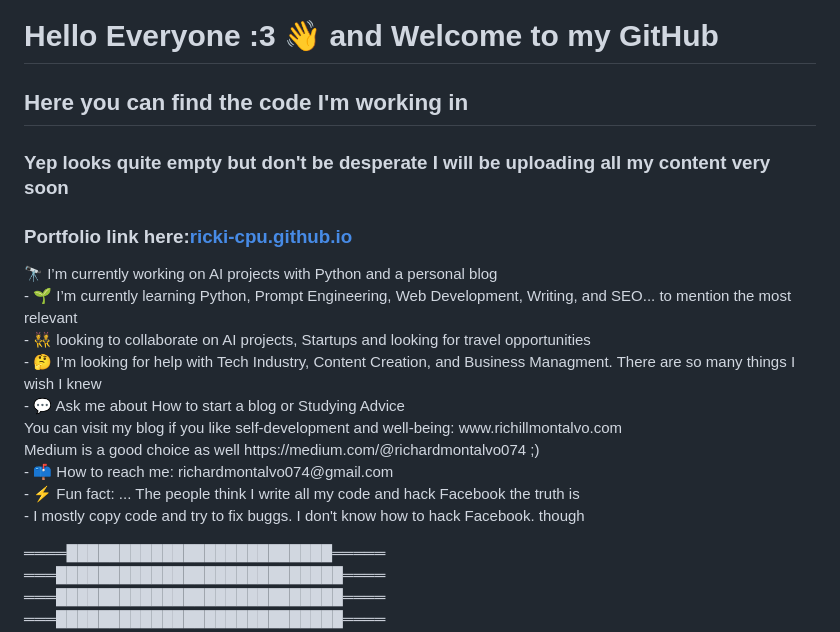
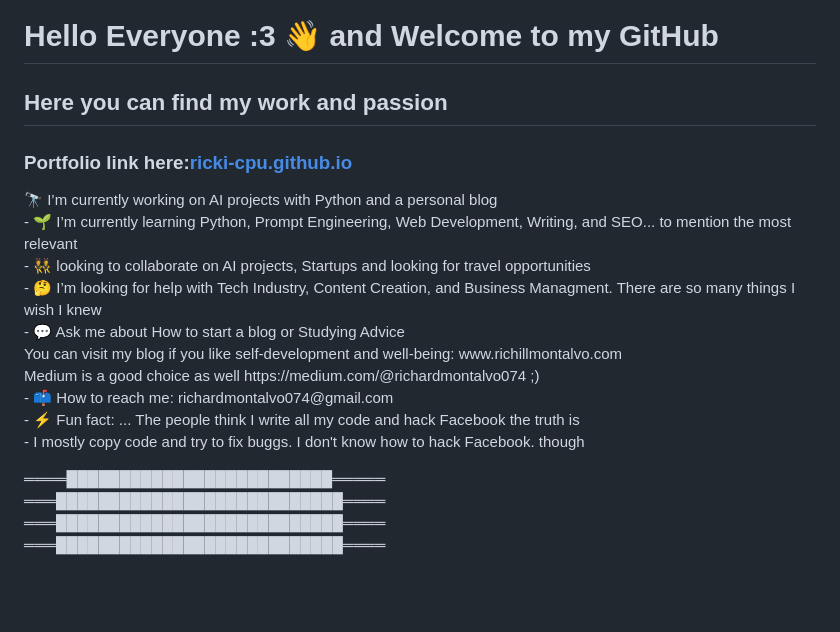
Before and after one commit to RIcki-cpu/RIcki-cpu, a Markdown page: README.md, the part around one of its changes. Drawn GitHub-style; blank space fills up the shorter version.

Commit message:
Update Portfolio

```diff
--- a/README.md
+++ b/README.md
@@ -2,8 +2,7 @@
 <html lang="en">
     <body>
     <h1>Hello Everyone :3 👋 and Welcome to my GitHub</h1>
-    <h2>Here you can find the code I'm working in </h2>
-    <h3>Yep looks quite empty but don't be desperate I will be uploading all my content very soon</h3>
+    <h2>Here you can find my work and passion </h2>
     <h3> Portfolio link here:<a href="https://ricki-cpu.github.io/">ricki-cpu.github.io</a></h3>
     <main>
         <p>
@@ -18,7 +17,6 @@
             - ⚡ Fun fact: ...  The people think I write all my code and hack Facebook the truth is <br>
             - I mostly copy code and try to fix buggs. I don't know how to hack Facebook. though
         </p>
-        <p>
             ════█████████████████████████═════<br>
             ═══███████████████████████████════<br>
             ═══███████████████████████████════<br>
```
Also changed, not shown: other parts of README.md (+0 -3 lines).
